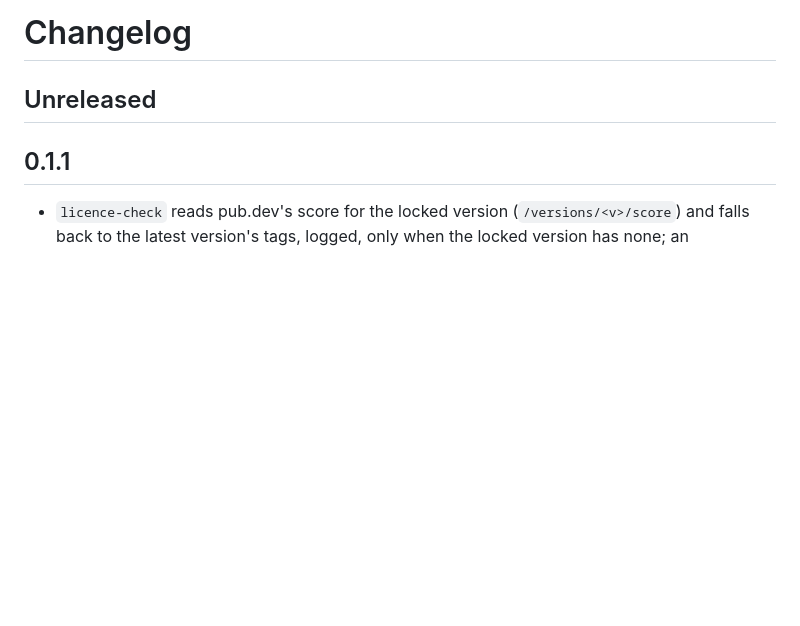
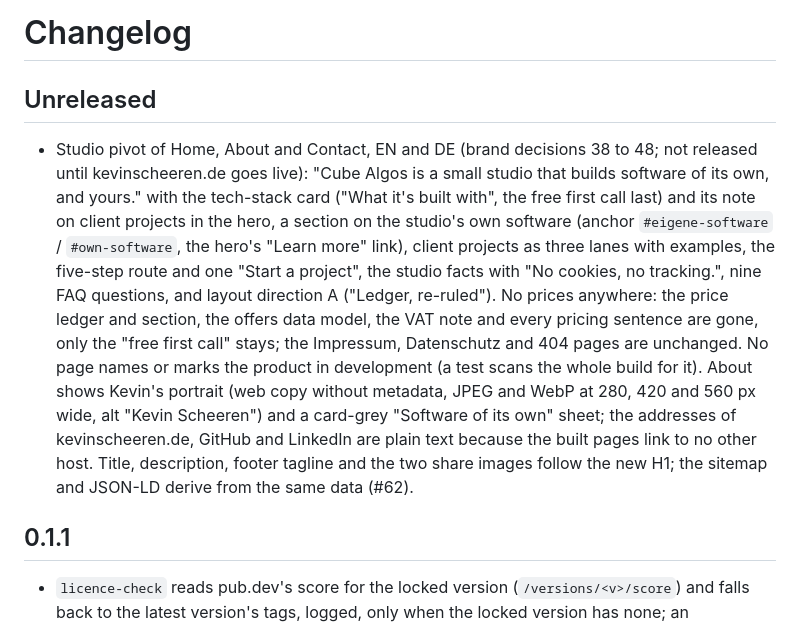
Before and after one commit to cubealgos/website, a Markdown page: CHANGELOG.md, the part around the change. Drawn GitHub-style; blank space fills up the shorter version.

```diff
--- a/CHANGELOG.md
+++ b/CHANGELOG.md
@@ -1,6 +1,8 @@
 # Changelog
 
 ## Unreleased
+
+- Studio pivot of Home, About and Contact, EN and DE (brand decisions 38 to 48; not released until kevinscheeren.de goes live): "Cube Algos is a small studio that builds software of its own, and yours." with the tech-stack card ("What it's built with", the free first call last) and its note on client projects in the hero, a section on the studio's own software (anchor `#eigene-software` / `#own-software`, the hero's "Learn more" link), client projects as three lanes with examples, the five-step route and one "Start a project", the studio facts with "No cookies, no tracking.", nine FAQ questions, and layout direction A ("Ledger, re-ruled"). No prices anywhere: the price ledger and section, the offers data model, the VAT note and every pricing sentence are gone, only the "free first call" stays; the Impressum, Datenschutz and 404 pages are unchanged. No page names or marks the product in development (a test scans the whole build for it). About shows Kevin's portrait (web copy without metadata, JPEG and WebP at 280, 420 and 560 px wide, alt "Kevin Scheeren") and a card-grey "Software of its own" sheet; the addresses of kevinscheeren.de, GitHub and LinkedIn are plain text because the built pages link to no other host. Title, description, footer tagline and the two share images follow the new H1; the sitemap and JSON-LD derive from the same data (#62).
 
 ## 0.1.1
 
```
Also changed, not shown: README.md (+1 -1 lines).
